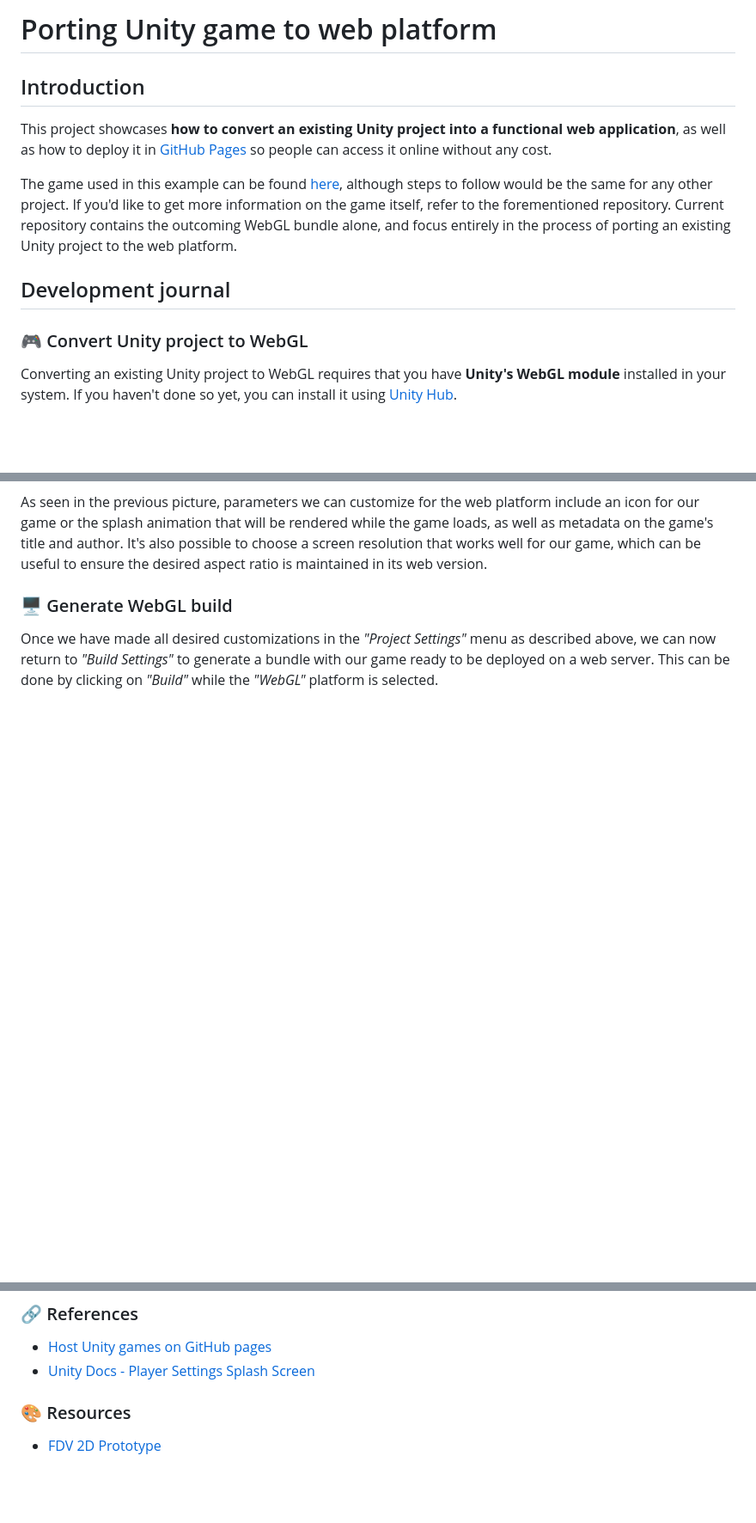
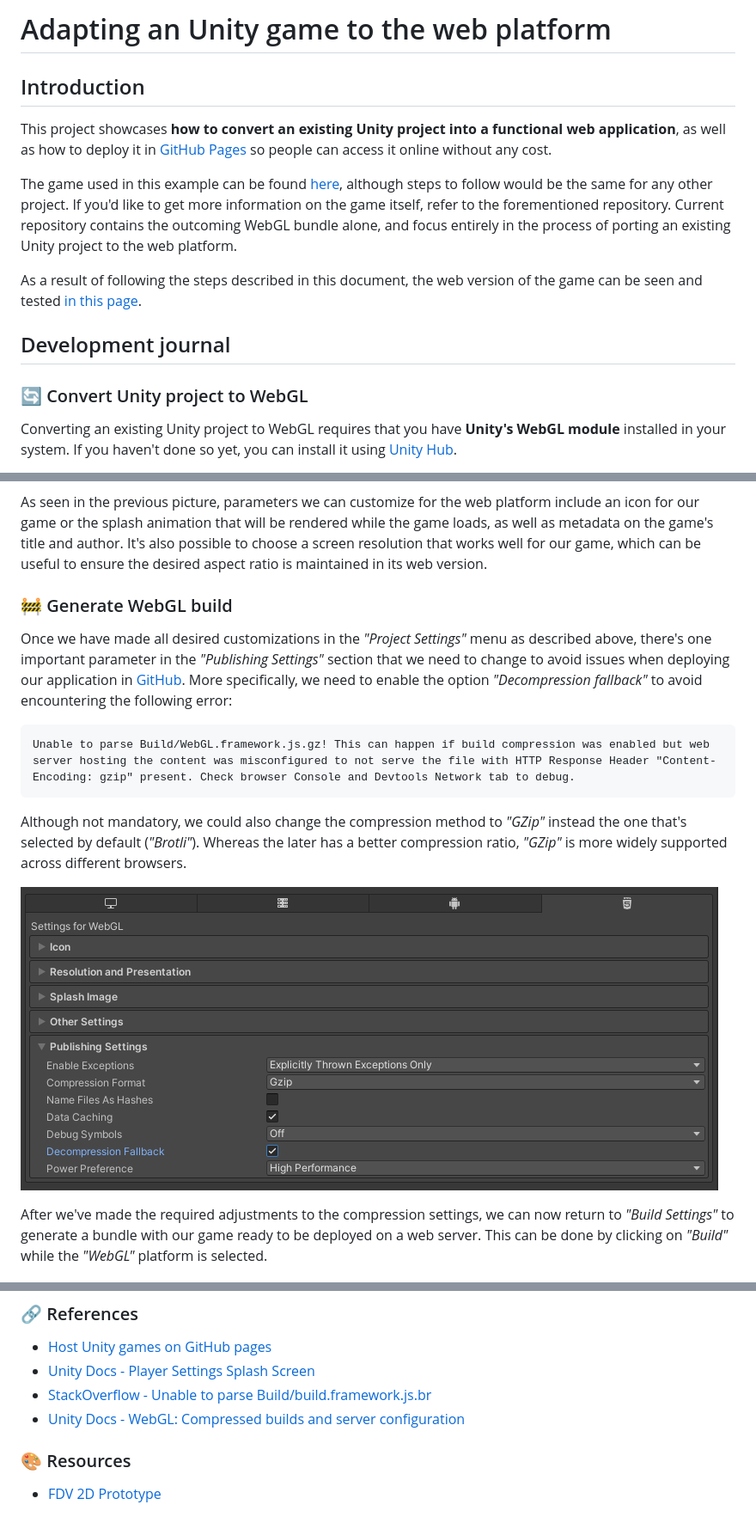
Before and after one commit to LonelyPrincess/mdv-ull-fdv-2d-prototype-web, a Markdown page: README.md, 3 parts joined by grey strips. Shown: that part at 86% size. GitHub-like rendering; pictures changed too: Screenshots/project-settings-compression.PNG (added); blank space fills up the shorter version.

Commit message:
docs: complete README with deployment instructions

````diff
--- a/README.md
+++ b/README.md
@@ -1,4 +1,4 @@
-# Porting Unity game to web platform
+# Adapting an Unity game to the web platform
 
 ## Introduction
 
@@ -6,9 +6,11 @@ This project showcases **how to convert an existing Unity project into a functio
 
 The game used in this example can be found [here](https://github.com/LonelyPrincess/mdv-ull-fdv-2d-prototype), although steps to follow would be the same for any other project. If you'd like to get more information on the game itself, refer to the forementioned repository. Current repository contains the outcoming WebGL bundle alone, and focus entirely in the process of porting an existing Unity project to the web platform.
 
+As a result of following the steps described in this document, the web version of the game can be seen and tested [in this page](https://lonelyprincess.github.io/mdv-ull-fdv-2d-prototype-web/).
+
 ## Development journal
 
-### 🎮 Convert Unity project to WebGL
+### 🔄 Convert Unity project to WebGL
 
 Converting an existing Unity project to WebGL requires that you have **Unity's WebGL module** installed in your system. If you haven't done so yet, you can install it using [Unity Hub](https://docs.unity3d.com/Manual/webgl-gettingstarted.html).
 
@@ -22,9 +24,19 @@ Once conversion ends we should be able to generate a build, but before we do so
 
 As seen in the previous picture, parameters we can customize for the web platform include an icon for our game or the splash animation that will be rendered while the game loads, as well as metadata on the game's title and author. It's also possible to choose a screen resolution that works well for our game, which can be useful to ensure the desired aspect ratio is maintained in its web version.
 
-### 🖥️ Generate WebGL build
+### 🚧 Generate WebGL build
 
-Once we have made all desired customizations in the _"Project Settings"_ menu as described above, we can now return to _"Build Settings"_ to generate a bundle with our game ready to be deployed on a web server. This can be done by clicking on _"Build"_ while the _"WebGL"_ platform is selected.
+Once we have made all desired customizations in the _"Project Settings"_ menu as described above, there's one important parameter in the _"Publishing Settings"_ section that we need to change to avoid issues when deploying our application in [GitHub](https://github.com/). More specifically, we need to enable the option _"Decompression fallback"_ to avoid encountering the following error:
+
+```
+Unable to parse Build/WebGL.framework.js.gz! This can happen if build compression was enabled but web server hosting the content was misconfigured to not serve the file with HTTP Response Header "Content-Encoding: gzip" present. Check browser Console and Devtools Network tab to debug.
+```
+
+Although not mandatory, we could also change the compression method to _"GZip"_ instead the one that's selected by default (_"Brotli"_). Whereas the later has a better compression ratio, _"GZip"_ is more widely supported across different browsers.
+
+![Change compression method in "Publishing Settings"](./Screenshots/project-settings-compression.PNG)
+
+After we've made the required adjustments to the compression settings, we can now return to _"Build Settings"_ to generate a bundle with our game ready to be deployed on a web server. This can be done by clicking on _"Build"_ while the _"WebGL"_ platform is selected.
 
 ![Building WebGL bundle](./Screenshots/build-settings-build-web-bundle.PNG)
 
@@ -44,6 +74,8 @@ TODO
 
 - [Host Unity games on GitHub pages](https://medium.com/@aboutin/host-unity-games-on-github-pages-for-free-2ed6b4d9c324)
 - [Unity Docs - Player Settings Splash Screen](https://docs.unity3d.com/Manual/class-PlayerSettingsSplashScreen.html)
+- [StackOverflow - Unable to parse Build/build.framework.js.br](https://stackoverflow.com/questions/72453065/unable-to-parse-build-build-framework-js-br)
+- [Unity Docs - WebGL: Compressed builds and server configuration](https://docs.unity3d.com/2020.1/Documentation/Manual/webgl-deploying.html)
 
 ### 🎨 Resources
 
````
Also changed, not shown: other parts of README.md (+19 -1 lines), Screenshots/github-configure-pages.PNG (added), Screenshots/github-deployment-details.PNG (added), Screenshots/github-deployment-status.PNG (added), Screenshots/github-repo-with-web-bundle.PNG (added).
